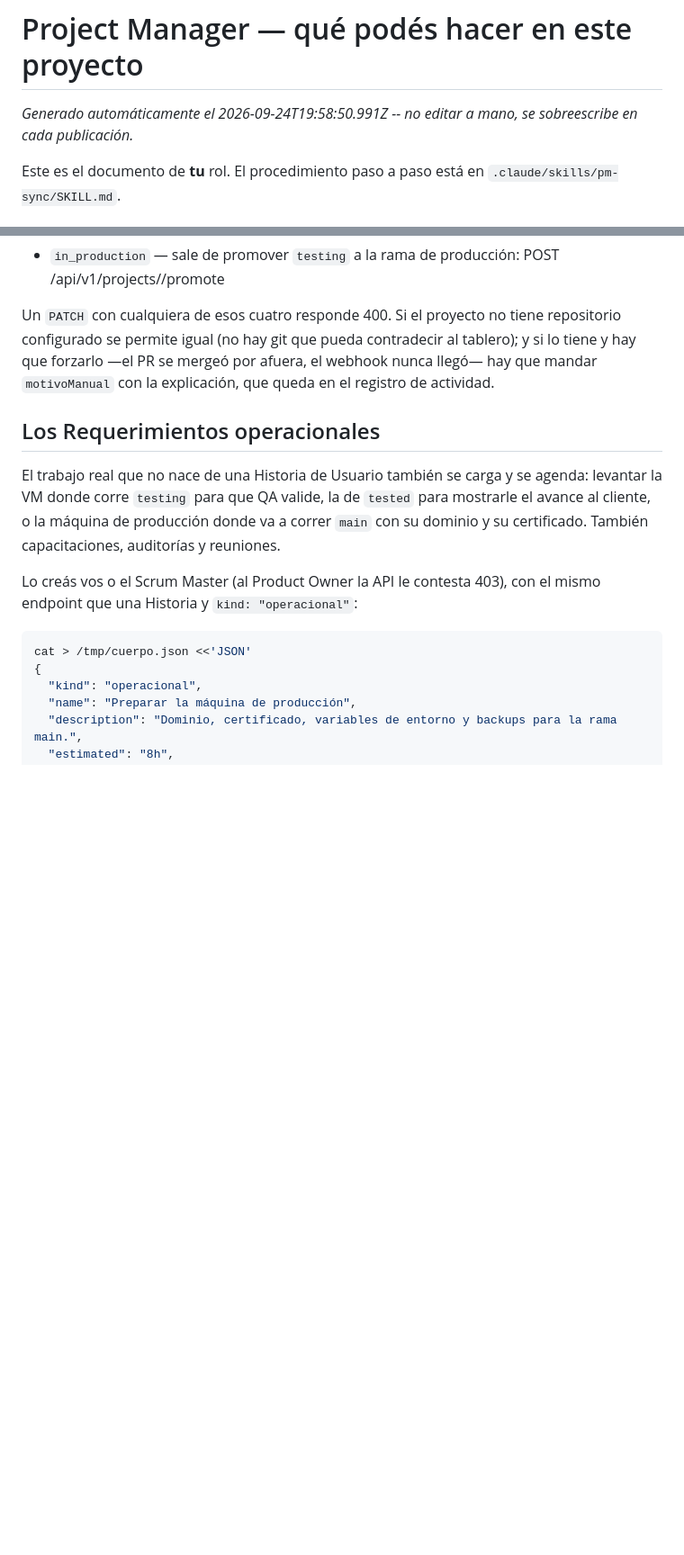
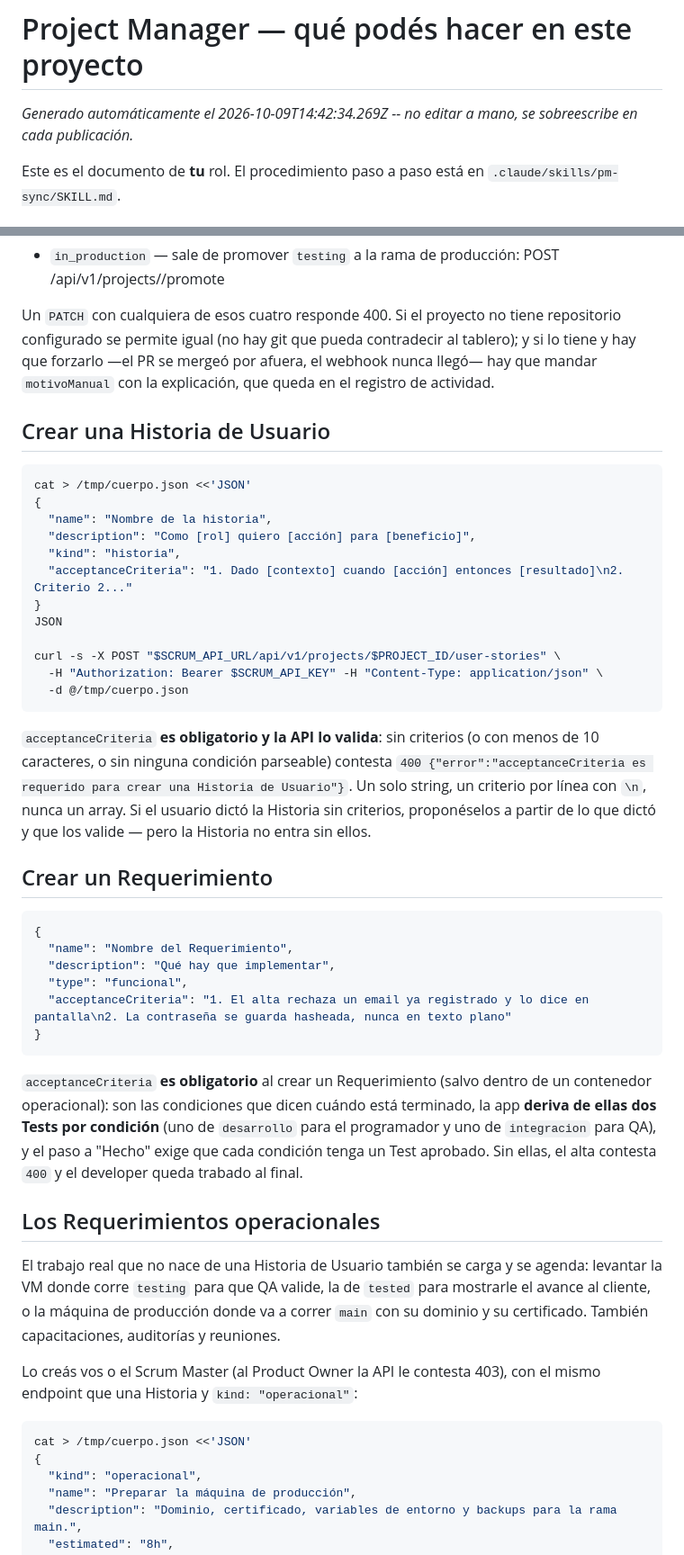
Before and after one commit to SVGiannoni/RecetasPanaRossi, a Markdown page: scrumDocs/roles/project-manager.md, 2 parts joined by grey strips. Shown at 90% size. GitHub-like rendering; blank space fills up the shorter version.

Commit message:
Scrum Master AI: actualiza scrumDocs/roles/project-manager.md

````diff
--- a/scrumDocs/roles/project-manager.md
+++ b/scrumDocs/roles/project-manager.md
@@ -1,6 +1,6 @@
 # Project Manager — qué podés hacer en este proyecto
 
-_Generado automáticamente el 2026-09-24T19:58:50.991Z -- no editar a mano, se sobreescribe en cada publicación._
+_Generado automáticamente el 2026-10-09T14:42:34.269Z -- no editar a mano, se sobreescribe en cada publicación._
 
 Este es el documento de **tu** rol. El procedimiento paso a paso está en
 `.claude/skills/pm-sync/SKILL.md`.
@@ -74,6 +74,47 @@ El bloqueo nunca entra por `PATCH`, ni para ponerlo ni para sacarlo: va por `POS
 
 Un `PATCH` con cualquiera de esos cuatro responde 400. Si el proyecto no tiene repositorio configurado se permite igual (no hay git que pueda contradecir al tablero); y si lo tiene y hay que forzarlo —el PR se mergeó por afuera, el webhook nunca llegó— hay que mandar `motivoManual` con la explicación, que queda en el registro de actividad.
 
+## Crear una Historia de Usuario
+
+```bash
+cat > /tmp/cuerpo.json <<'JSON'
+{
+  "name": "Nombre de la historia",
+  "description": "Como [rol] quiero [acción] para [beneficio]",
+  "kind": "historia",
+  "acceptanceCriteria": "1. Dado [contexto] cuando [acción] entonces [resultado]\n2. Criterio 2..."
+}
+JSON
+
+curl -s -X POST "$SCRUM_API_URL/api/v1/projects/$PROJECT_ID/user-stories" \
+  -H "Authorization: Bearer $SCRUM_API_KEY" -H "Content-Type: application/json" \
+  -d @/tmp/cuerpo.json
+```
+
+`acceptanceCriteria` **es obligatorio y la API lo valida**: sin criterios (o con menos de
+10 caracteres, o sin ninguna condición parseable) contesta
+`400 {"error":"acceptanceCriteria es requerido para crear una Historia de Usuario"}`. Un
+solo string, un criterio por línea con `\n`, nunca un array. Si el usuario dictó la
+Historia sin criterios, proponéselos a partir de lo que dictó y que los valide — pero la
+Historia no entra sin ellos.
+
+## Crear un Requerimiento
+
+```json
+{
+  "name": "Nombre del Requerimiento",
+  "description": "Qué hay que implementar",
+  "type": "funcional",
+  "acceptanceCriteria": "1. El alta rechaza un email ya registrado y lo dice en pantalla\n2. La contraseña se guarda hasheada, nunca en texto plano"
+}
+```
+
+`acceptanceCriteria` **es obligatorio** al crear un Requerimiento (salvo dentro de un
+contenedor operacional): son las condiciones que dicen cuándo está terminado, la app
+**deriva de ellas dos Tests por condición** (uno de `desarrollo` para el programador y uno
+de `integracion` para QA), y el paso a "Hecho" exige que cada condición tenga un Test
+aprobado. Sin ellas, el alta contesta `400` y el developer queda trabado al final.
+
 ## Los Requerimientos operacionales
 
 El trabajo real que no nace de una Historia de Usuario también se carga y se agenda:
````
Also changed, not shown: other parts of scrumDocs/roles/project-manager.md (+4 -4 lines).
